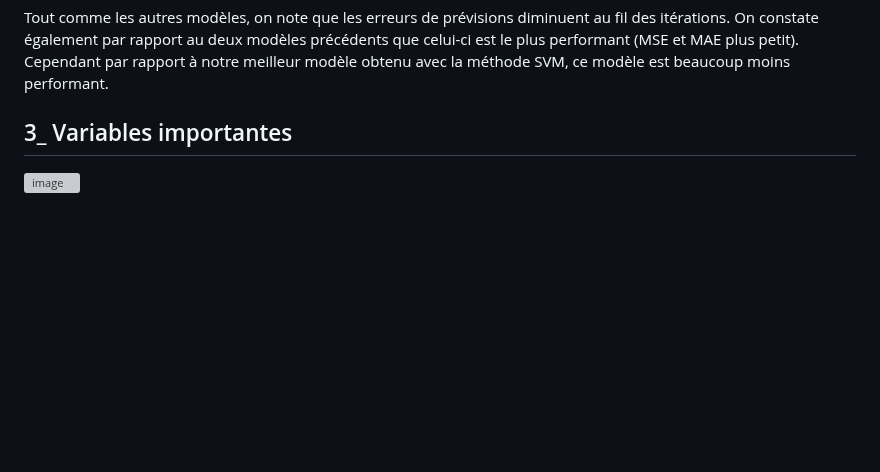
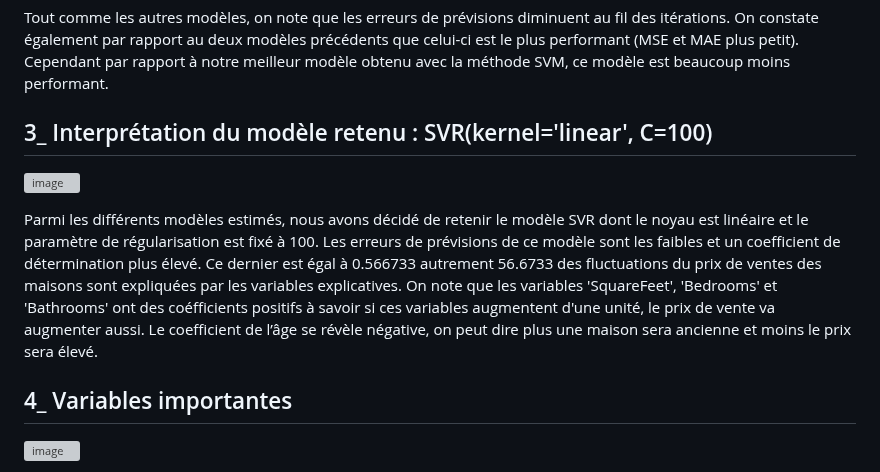
Before and after one commit to Ndeye-Bakhoum/ndeye_rose, a Markdown page: README.md, the part around the change. Drawn GitHub-style; blank space fills up the shorter version; grey boxes are pictures that could not be loaded.

```diff
--- a/README.md
+++ b/README.md
@@ -119,7 +119,12 @@ Nous avons ensuite tuner le modèle en utilisant ces paramètres :
 
 Tout comme les autres modèles, on note que les erreurs de prévisions diminuent au fil des itérations. On constate également par rapport au deux modèles précédents que celui-ci est le plus performant (MSE et MAE plus petit). Cependant par rapport à notre meilleur modèle obtenu avec la méthode SVM, ce modèle est beaucoup moins performant.
 
-##  3_ Variables importantes
+##  3_ Interprétation du modèle retenu : SVR(kernel='linear', C=100)
+![image](https://github.com/Ndeye-Bakhoum/ndeye_rose/assets/154429723/e07241ad-8cc3-46ad-8e46-79e12426642d)
+
+Parmi les différents modèles estimés, nous avons décidé de retenir le modèle SVR dont le noyau est linéaire et le paramètre de régularisation est fixé à 100. Les erreurs de prévisions de ce modèle sont les faibles et un coefficient de détermination plus élevé. Ce dernier est égal à 0.566733 autrement 56.6733 des fluctuations du prix de ventes des maisons sont expliquées par les variables explicatives. On note que les variables 'SquareFeet', 'Bedrooms' et 'Bathrooms' ont des coéfficients positifs à savoir si ces variables augmentent d'une unité, le prix de vente va augmenter aussi. Le coefficient de l’âge se révèle négative, on peut dire plus une maison sera ancienne et moins le prix sera élevé.
+
+##  4_ Variables importantes
 ![image](https://github.com/Ndeye-Bakhoum/ndeye_rose/assets/154429723/abbd027d-907f-4a7e-b7df-063cbf9c1392)
 
 Pour déterminer l'importance des variables, nous avons décidé d'estimer un modèle de RandomForest afin de savoir les variables qui peuvent influencer le prix de vente des maisons. Nous pouvons constater que sur nos 5 variables, la superficie (SquareFeet) est largement plus importante pour évaluer le prix de vente de la maison. Autrement dit plus la surface sera élevée et plus la maison aura un prix élevé. Comme autre variable importante nous avons le quartier (Neighborhood) qui peut aussi influencer le prix de vente. En effet le fait qu'une maison se trouve en zone urbaine peut devenir plus chère qu'une maison se trouvant en banlieue. On note aussi que le fait qu'une maison ait un nombre de chambre plus élevé aura un prix plus conséquent.
```
